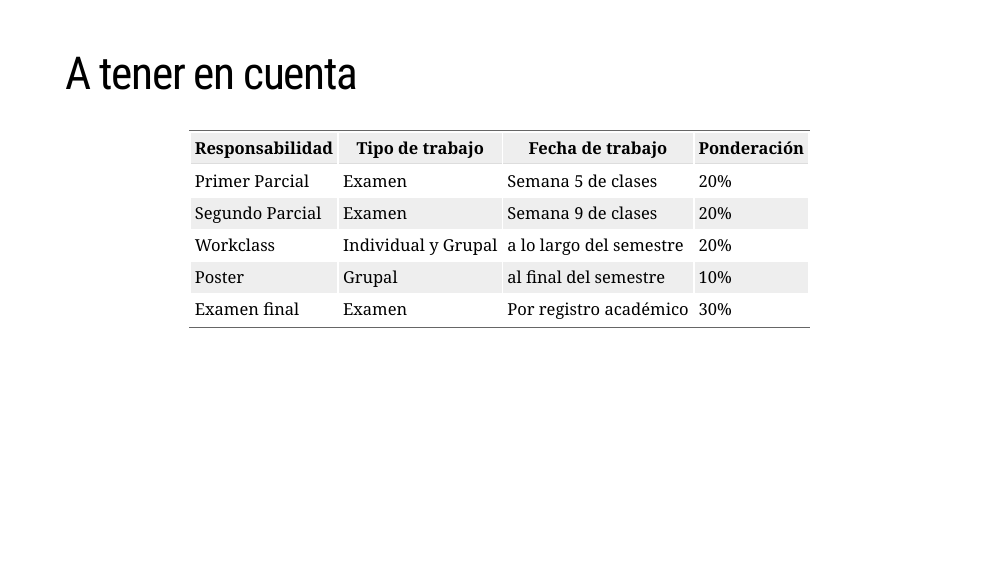
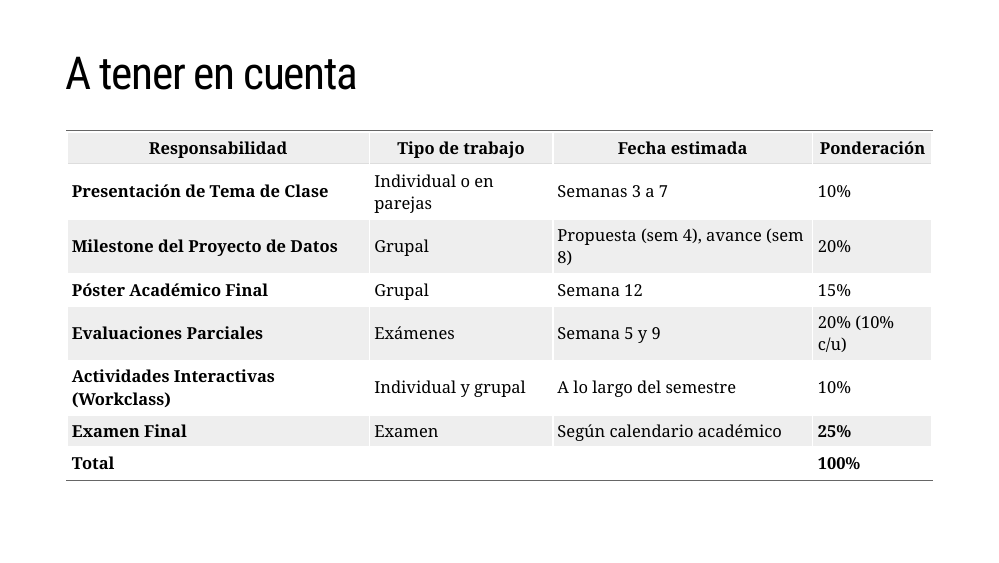
Before and after one commit to keynes37/Econometrics, an R Markdown document (Class/Class00/Class00.Rmd): page 11 of 47. Rendered offline with R 4.5, knitr and Pandoc, with nearby package versions; the slides are laid out offline by our stand-in for remark.js, each with all of its steps uncovered, in fonts that may differ from those the slides ask for, and without slide numbers, shadows or browser add-ons; some code elsewhere in the file could not run offline; a font, style sheet, LaTeX package, included part or bibliography that could not be used is replaced or left out.

Commit message:
Put in on

```diff
--- a/Class/Class00/Class00.Rmd
+++ b/Class/Class00/Class00.Rmd
@@ -262,13 +262,15 @@ include_graphics("images/stock.png")
 
 ---
 # A tener en cuenta
-| Responsabilidad             | Tipo de trabajo      | Fecha de trabajo        | Ponderación |
-|--------------------|----------------------|-------------------------|-------------|
-| Primer Parcial     | Examen       | Semana 5 de clases            | 20%     |
-| Segundo Parcial    | Examen       | Semana 9 de clases      | 20%         |
-| Workclass          | Individual y Grupal    | a lo largo del semestre | 20%         |
-| Poster           | Grupal       | al final del semestre | 10%         |
-| Examen final       | Examen       | Por registro académico  | 30%         |
+| **Responsabilidad**                     | **Tipo de trabajo**         | **Fecha estimada**             | **Ponderación** |
+|----------------------------------------|-----------------------------|--------------------------------|-----------------|
+| **Presentación de Tema de Clase**      | Individual o en parejas     | Semanas 3 a 7                  | 10%             |
+| **Milestone del Proyecto de Datos**    | Grupal                      | Propuesta (sem 4), avance (sem 8) | 20%         |
+| **Póster Académico Final**             | Grupal                      | Semana 12                      | 15%             |
+| **Evaluaciones Parciales**             | Exámenes                    | Semana 5 y 9                   | 20% (10% c/u)   |
+| **Actividades Interactivas (Workclass)**| Individual y grupal         | A lo largo del semestre        | 10%             |
+| **Examen Final**                       | Examen                      | Según calendario académico     | **25%**         |
+| **Total**                              |                             |                                | **100%**        |
 
 ---
 # Advertencias legales
```
Also changed, not shown: Class/Class00/Class00.html, Class/Class00/images/fig.1.html.
